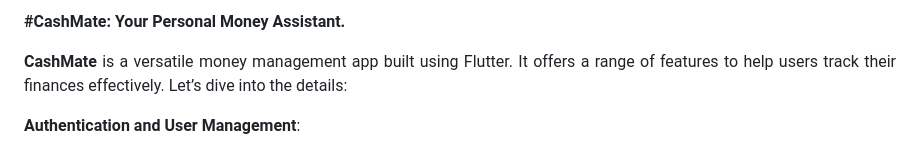
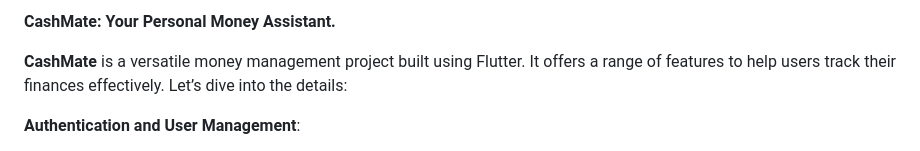
Before and after one commit to MuditAggarwal1/CashMate, a Markdown page: README.md, the part around the change printed below. GitHub-like rendering.

```diff
--- a/README.md
+++ b/README.md
@@ -1,9 +1,9 @@
 <div align="justify">
 
-**#CashMate: Your Personal Money Assistant.**
+**CashMate: Your Personal Money Assistant.**
 
 
-**CashMate** is a versatile money management app built using Flutter. It offers a range of features to help users track their finances effectively. Let’s dive into the details:
+**CashMate** is a versatile money management project built using Flutter. It offers a range of features to help users track their finances effectively. Let’s dive into the details:
 
 
 **Authentication and User Management**:
```
Also changed, not shown: other parts of README.md (+1 -1 lines).
